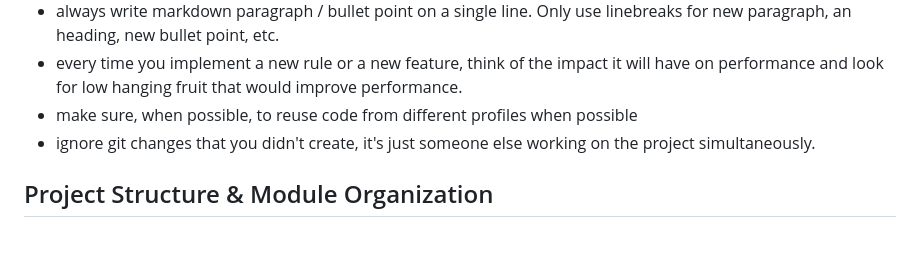
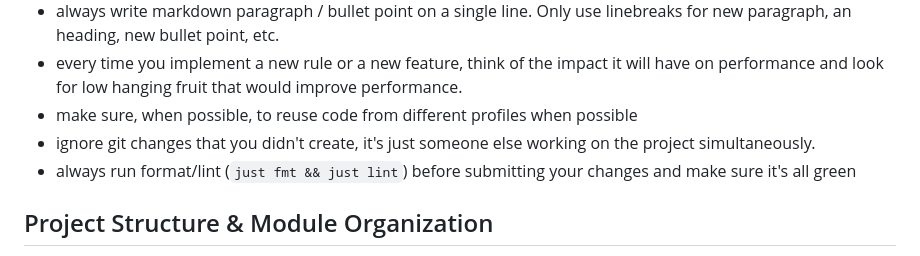
Before and after one commit to JosephBARBIERDARNAL/page, a Markdown page: AGENTS.md, the part around the change. Drawn GitHub-style.

```diff
--- a/AGENTS.md
+++ b/AGENTS.md
@@ -12,6 +12,7 @@ page provides an alternative to veraPDF written in Rust. veraPDF is the source o
 - every time you implement a new rule or a new feature, think of the impact it will have on performance and look for low hanging fruit that would improve performance.
 - make sure, when possible, to reuse code from different profiles when possible
 - ignore git changes that you didn't create, it's just someone else working on the project simultaneously.
+- always run format/lint (`just fmt && just lint`) before submitting your changes and make sure it's all green
 
 ## Project Structure & Module Organization
 
```
